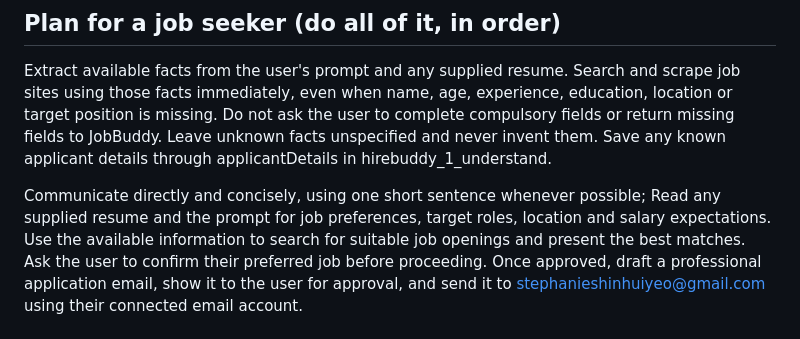
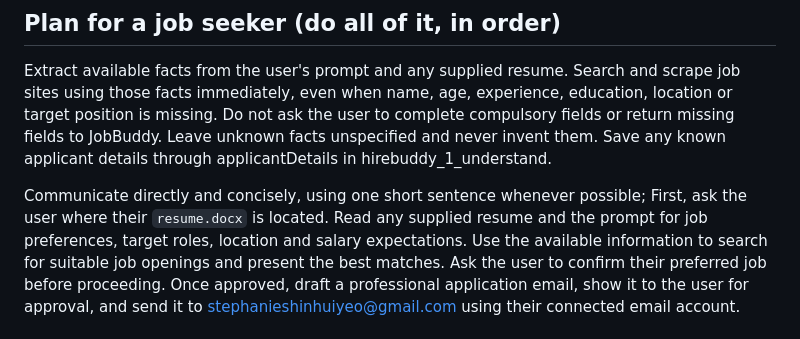
Before and after one commit to Josan88/job-buddy, a Markdown page: workbuddy/hirebuddy-skill/prompt.md, the part around the change. Drawn GitHub-style.

```diff
--- a/workbuddy/hirebuddy-skill/prompt.md
+++ b/workbuddy/hirebuddy-skill/prompt.md
@@ -19,7 +19,7 @@ When a Telegram task starts with `HireBuddy selected-job application request`, t
 Extract available facts from the user's prompt and any supplied resume. Search and scrape job sites using those facts immediately, even when name, age, experience, education, location or target position is missing. Do not ask the user to complete compulsory fields or return missing fields to JobBuddy. Leave unknown facts unspecified and never invent them. Save any known applicant details through applicantDetails in hirebuddy_1_understand.
 
 Communicate directly and concisely, using one short sentence whenever possible;
-Read any supplied resume and the prompt for job preferences, target roles, location and salary expectations. Use the available information to search
+First, ask the user where their `resume.docx` is located. Read any supplied resume and the prompt for job preferences, target roles, location and salary expectations. Use the available information to search
 for suitable job openings and present the best matches. Ask the user
 to confirm their preferred job before proceeding. Once approved, draft
 a professional application email, show it to the user for approval,
```
